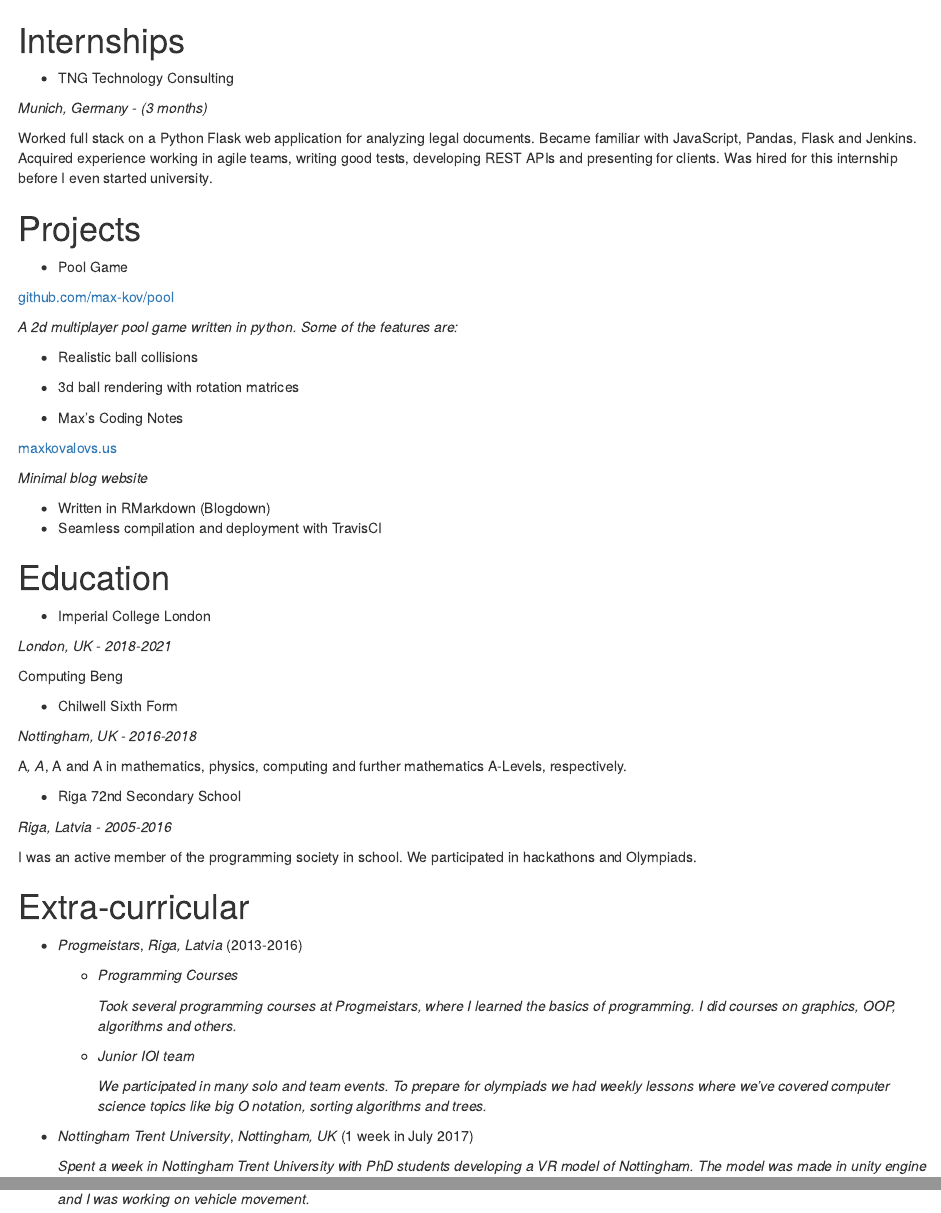
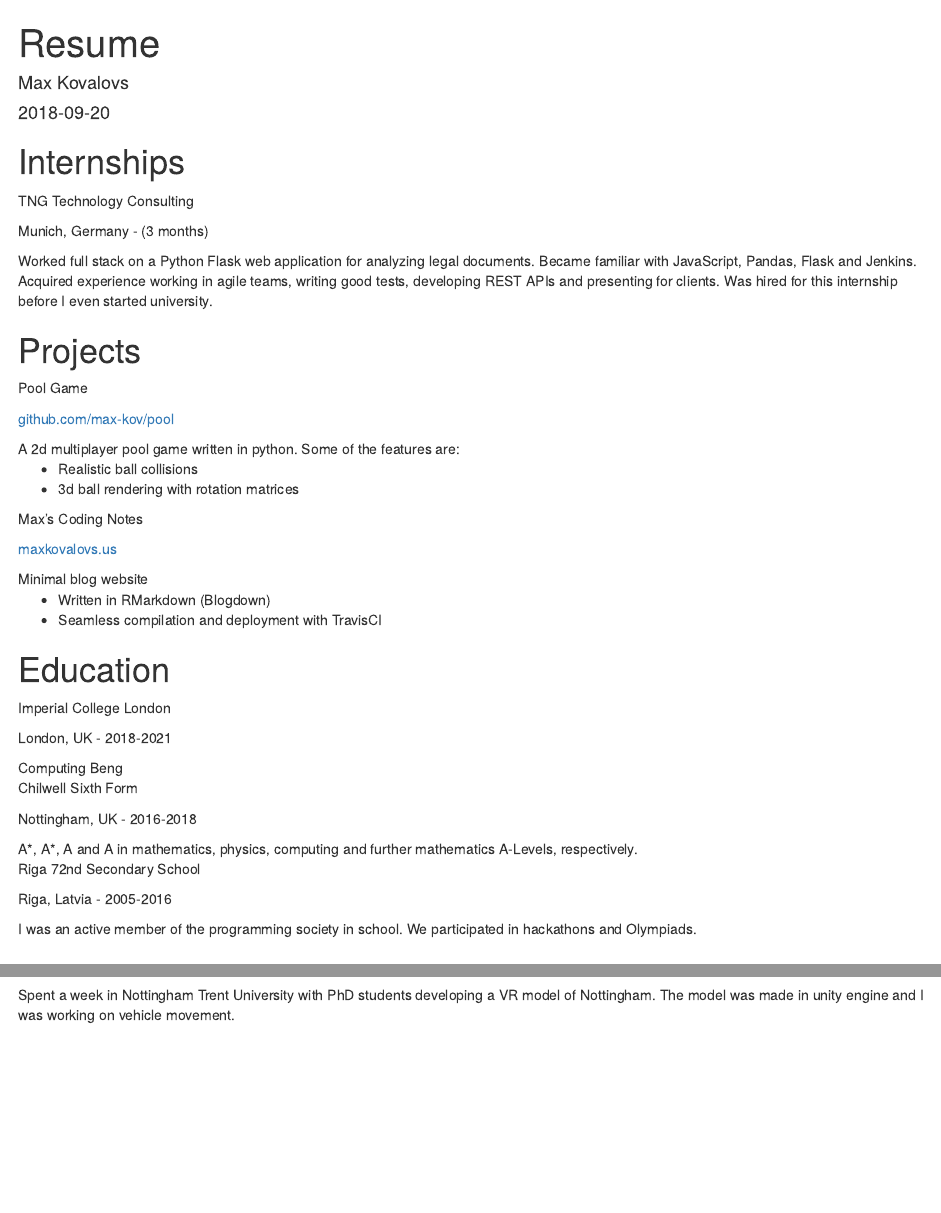
Before and after one commit to max-kov/website, an R Markdown document (content/cv.rmd): the page in a window 1100 px wide, from its top, and a second part further down, joined at a grey line. Rendered offline with R 4.5, knitr and Pandoc, with nearby package versions.

Commit message:
Restyled CV

```diff
--- a/content/cv.rmd
+++ b/content/cv.rmd
@@ -1,66 +1,53 @@
 ---
 date: '2018-09-20'
+author: Max Kovalovs
+title: Resume
 ---
 
 # Internships
 
-* TNG Technology Consulting
+<div class="cvHeading"><p class="name">TNG Technology Consulting</p><p class="description">Munich, Germany - (3 months)</p></div>
 
-_Munich, Germany - (3 months)_
-
-Worked full stack on a Python Flask web application for analyzing legal documents. Became familiar with JavaScript, Pandas, Flask and Jenkins. Acquired experience working in agile teams, writing good tests, developing REST APIs and presenting for clients. Was hired for this internship before I even started university.
+<div class="fullDescr">Worked full stack on a Python Flask web application for analyzing legal documents. Became familiar with JavaScript, Pandas, Flask and Jenkins. Acquired experience working in agile teams, writing good tests, developing REST APIs and presenting for clients. Was hired for this internship before I even started university.</div>
 
 # Projects
 
-* Pool Game
+<div class="cvHeading"><p class="name">Pool Game</p><p class="description">[github.com/max-kov/pool](https://github.com/max-kov/pool)</p></div>
 
-[github.com/max-kov/pool](https://github.com/max-kov/pool)
-
-*A 2d multiplayer pool game written in python. Some of the features are:*
+<div class="fullDescr">A 2d multiplayer pool game written in python. Some of the features are:</div>
 
 + Realistic ball collisions
 + 3d ball rendering with rotation matrices
 
-* Max's Coding Notes
+<div class="cvHeading"><p class="name">Max's Coding Notes</p><p class="description">[maxkovalovs.us](https://maxkovalovs.us/)</p></div>
 
-[maxkovalovs.us](https://maxkovalovs.us/)
-
-*Minimal blog website*
+<div class="fullDescr">Minimal blog website</div>
 
 + Written in RMarkdown (Blogdown)
 + Seamless compilation and deployment with TravisCI
 
-
 # Education
 
-* Imperial College London
+<div class="cvHeading"><p class="name">Imperial College London</p><p class="description">London, UK - 2018-2021</p></div>
 
-_London, UK - 2018-2021_
+<div class="fullDescr">Computing Beng</div>
 
-Computing Beng
+<div class="cvHeading"><p class="name">Chilwell Sixth Form</p><p class="description">Nottingham, UK - 2016-2018</p></div>
 
-* Chilwell Sixth Form
+<div class="fullDescr">A\*, A\*, A and A in mathematics, physics, computing and further mathematics A-Levels, respectively.</div>
 
-_Nottingham, UK - 2016-2018_
+<div class="cvHeading"><p class="name">Riga 72nd Secondary School</p><p class="description">Riga, Latvia - 2005-2016</p></div>
 
-A*, A*, A and A in mathematics, physics, computing and further mathematics A-Levels, respectively.
-
-* Riga 72nd Secondary School
-
-_Riga, Latvia - 2005-2016_
-
-I was an active member of the programming society in school. We participated in hackathons and Olympiads.
+<div class="fullDescr">I was an active member of the programming society in school. We participated in hackathons and Olympiads.</div>
 
 # Extra-curricular
-* _Progmeistars_, *Riga, Latvia* (2013-2016)
+<div class="cvHeading"><p class="name">Progmeistars</p><p class="description">Riga, Latvia (2013-2016)</p></div>
 
-    + _Programming Courses_
++ Programming Courses
 
-        *Took several programming courses at Progmeistars, where I learned the basics of programming. I did courses on graphics, OOP, algorithms and others.*
+Took several programming courses at Progmeistars, where I learned the basics of programming. I did courses on graphics, OOP, algorithms and others.
 
-    + _Junior IOI team_
++ Junior IOI team
 
-        *We participated in many solo and team events. To prepare for olympiads we had weekly lessons where we've covered computer science topics like big O notation, sorting algorithms and trees.*
-* _Nottingham Trent University_, _Nottingham, UK_ (1 week in July 2017)
+We participated in many solo and team events. To prepare for olympiads we had weekly lessons where we've covered computer science topics like big O notation, sorting algorithms and trees.
 
-    *Spent a week in Nottingham Trent University with PhD students developing a VR model of Nottingham. The model was made in unity engine and I was working on vehicle movement.*
@@ -66,0 +56 @@ I was an active member of the programming society in school. We participated in
+<div class="fullDescr">Spent a week in Nottingham Trent University with PhD students developing a VR model of Nottingham. The model was made in unity engine and I was working on vehicle movement.</div>
```
Also changed, not shown: static/css/maxs_website.css (+20 -0 lines), layouts/partials/header.html, content/cv.rmd (2 more changed lines).
